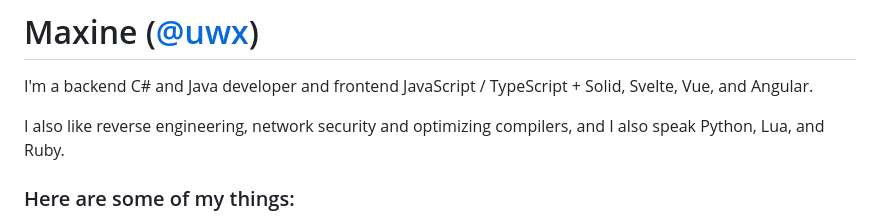
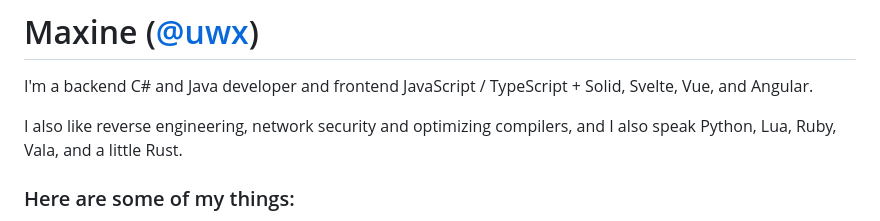
Before and after one commit to uwx/uwx.github.io, a Markdown page: src/markdown/welcome.md, the part around the change. Rendered like a GitHub page.

Commit message:
Update languages I know

```diff
--- a/src/markdown/welcome.md
+++ b/src/markdown/welcome.md
@@ -3,7 +3,8 @@
 I'm a backend C# and Java developer and frontend JavaScript / TypeScript + Solid,
 Svelte, Vue, and Angular.
 
-I also like reverse engineering, network security and optimizing compilers, and I also speak Python, Lua, and Ruby.
+I also like reverse engineering, network security and optimizing compilers, and I
+also speak Python, Lua, Ruby, Vala, and a little Rust.
 
 ### Here are some of my things:
 
```
